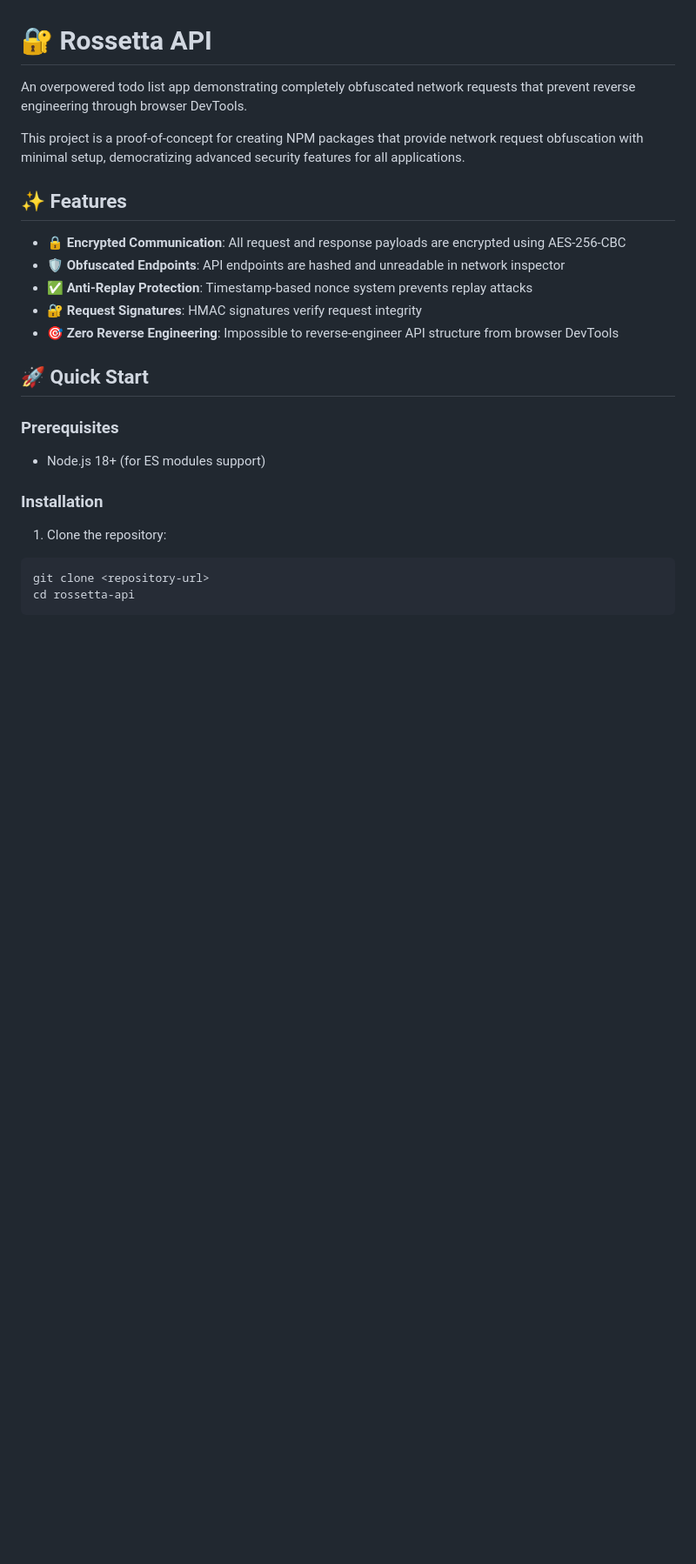
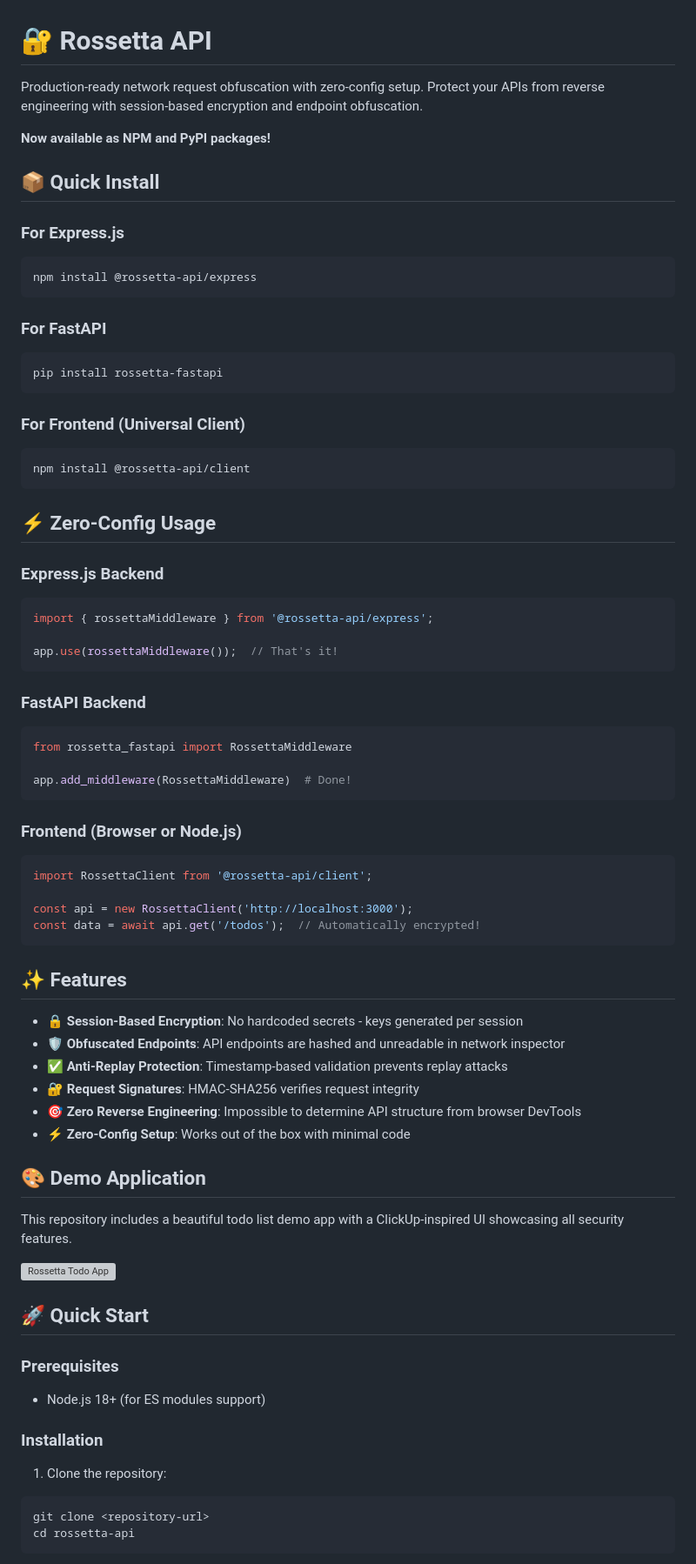
Before and after one commit to yiheinchai/rossetta-api, a Markdown page: README.md, the part around one of its changes. Shown at 87% size. GitHub-like rendering; blank space fills up the shorter version; grey boxes are pictures that could not be loaded.

````diff
--- a/README.md
+++ b/README.md
@@ -1,16 +1,64 @@
 # 🔐 Rossetta API
 
-An overpowered todo list app demonstrating completely obfuscated network requests that prevent reverse engineering through browser DevTools.
+Production-ready network request obfuscation with zero-config setup. Protect your APIs from reverse engineering with session-based encryption and endpoint obfuscation.
 
-This project is a proof-of-concept for creating NPM packages that provide network request obfuscation with minimal setup, democratizing advanced security features for all applications.
+**Now available as NPM and PyPI packages!**
+
+## 📦 Quick Install
+
+### For Express.js
+```bash
+npm install @rossetta-api/express
+```
+
+### For FastAPI
+```bash
+pip install rossetta-fastapi
+```
+
+### For Frontend (Universal Client)
+```bash
+npm install @rossetta-api/client
+```
+
+## ⚡ Zero-Config Usage
+
+### Express.js Backend
+```javascript
+import { rossettaMiddleware } from '@rossetta-api/express';
+
+app.use(rossettaMiddleware());  // That's it!
+```
+
+### FastAPI Backend
+```python
+from rossetta_fastapi import RossettaMiddleware
+
+app.add_middleware(RossettaMiddleware)  # Done!
+```
+
+### Frontend (Browser or Node.js)
+```javascript
+import RossettaClient from '@rossetta-api/client';
+
+const api = new RossettaClient('http://localhost:3000');
+const data = await api.get('/todos');  // Automatically encrypted!
+```
 
 ## ✨ Features
 
-- **🔒 Encrypted Communication**: All request and response payloads are encrypted using AES-256-CBC
+- **🔒 Session-Based Encryption**: No hardcoded secrets - keys generated per session
 - **🛡️ Obfuscated Endpoints**: API endpoints are hashed and unreadable in network inspector
-- **✅ Anti-Replay Protection**: Timestamp-based nonce system prevents replay attacks
-- **🔐 Request Signatures**: HMAC signatures verify request integrity
-- **🎯 Zero Reverse Engineering**: Impossible to reverse-engineer API structure from browser DevTools
+- **✅ Anti-Replay Protection**: Timestamp-based validation prevents replay attacks
+- **🔐 Request Signatures**: HMAC-SHA256 verifies request integrity
+- **🎯 Zero Reverse Engineering**: Impossible to determine API structure from browser DevTools
+- **⚡ Zero-Config Setup**: Works out of the box with minimal code
+
+## 🎨 Demo Application
+
+This repository includes a beautiful todo list demo app with a ClickUp-inspired UI showcasing all security features.
+
+![Rossetta Todo App](https://github.com/user-attachments/assets/f32d4551-4a62-4c20-ab7b-38672e3d190a)
 
 ## 🚀 Quick Start
 
````
Also changed, not shown: other parts of README.md (+45 -28 lines).
